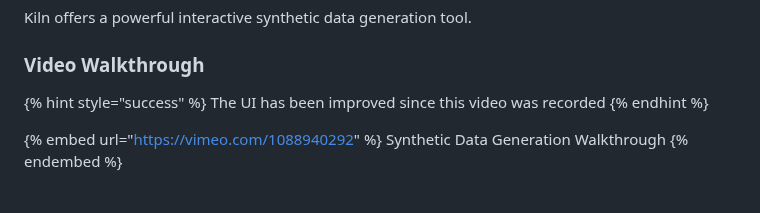
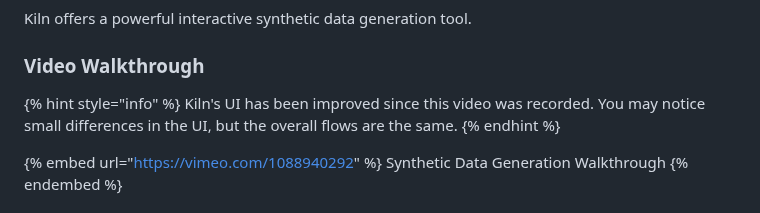
Before and after one commit to Kiln-AI/docs, a Markdown page: docs/synthetic-data-generation.md, the part around the change. Drawn GitHub-style.

Commit message:
GITBOOK-217: No subject

```diff
--- a/docs/synthetic-data-generation.md
+++ b/docs/synthetic-data-generation.md
@@ -9,8 +9,8 @@ Kiln offers a powerful interactive synthetic data generation tool.
 
 ### Video Walkthrough
 
-{% hint style="success" %}
-The UI has been improved since this video was recorded
+{% hint style="info" %}
+Kiln's UI has been improved since this video was recorded. You may notice small differences in the UI, but the overall flows are the same.
 {% endhint %}
 
 {% embed url="https://vimeo.com/1088940292" %}
```
